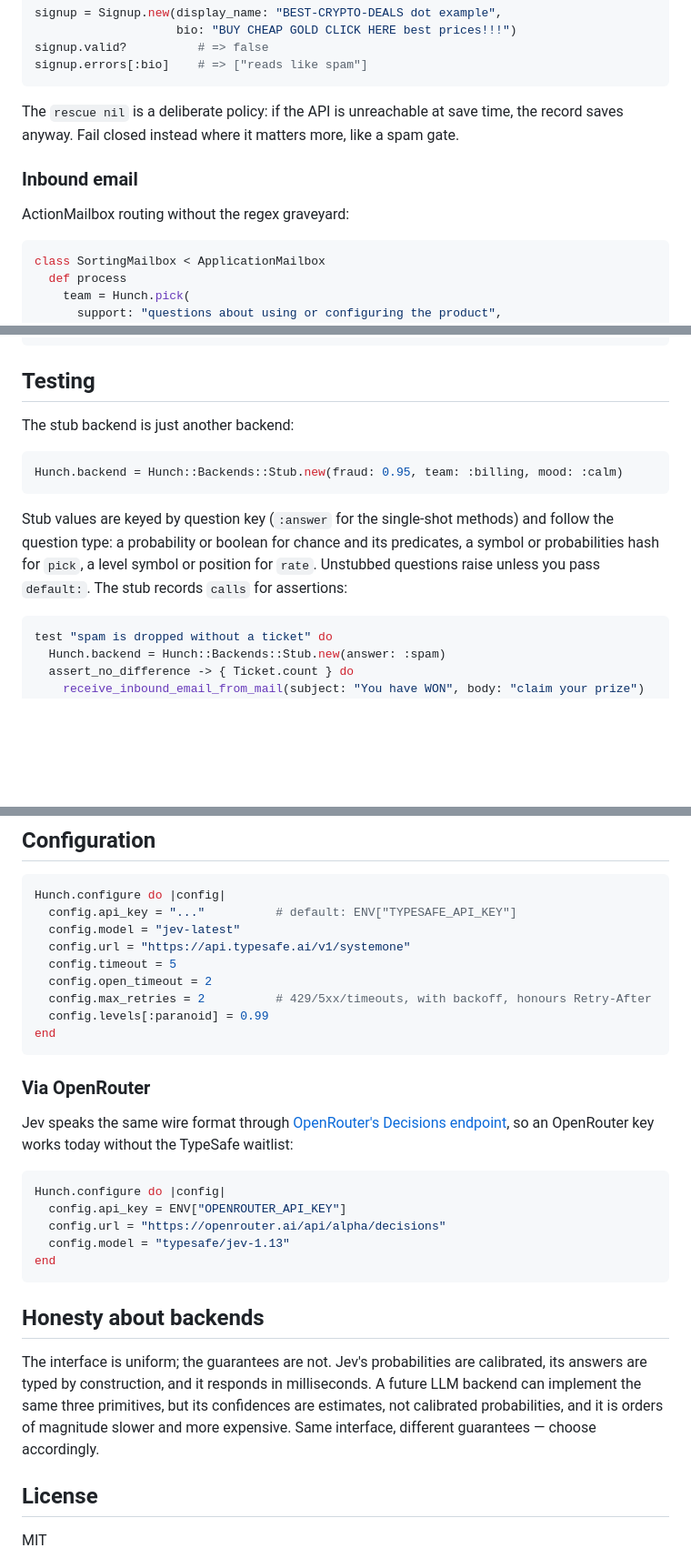
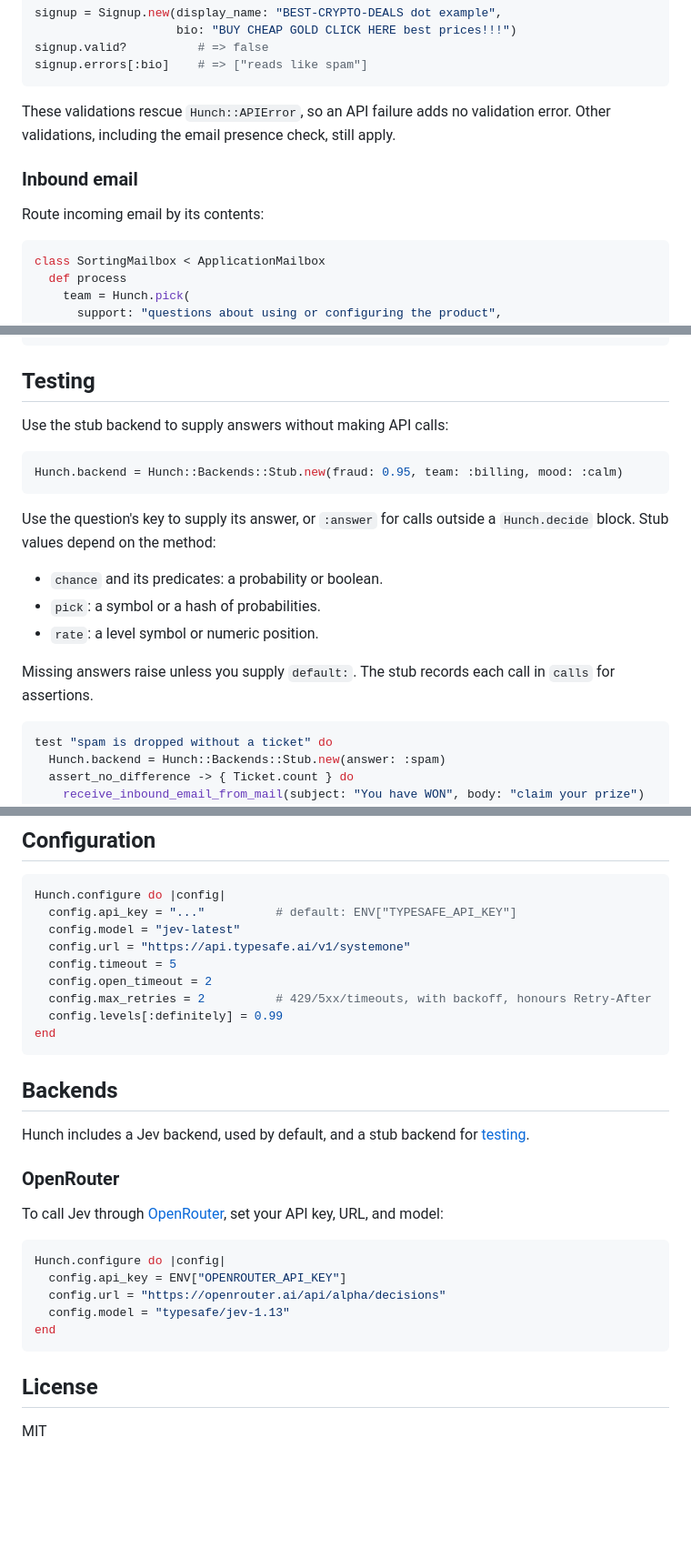
Before and after one commit to carldaws/hunch, a Markdown page: README.md, 3 parts joined by grey strips. Shown at 91% size. GitHub-like rendering; blank space fills up the shorter version.

````diff
--- a/README.md
+++ b/README.md
@@ -136,13 +136,13 @@ signup.valid?          # => false
 signup.errors[:bio]    # => ["reads like spam"]
 ```
 
-The `rescue nil` is a deliberate policy: if the API is unreachable at save
-time, the record saves anyway. Fail closed instead where it matters more,
-like a spam gate.
+These validations rescue `Hunch::APIError`, so an API failure adds no
+validation error. Other validations, including the email presence check,
+still apply.
 
 ### Inbound email
 
-ActionMailbox routing without the regex graveyard:
+Route incoming email by its contents:
 
 ```ruby
 class SortingMailbox < ApplicationMailbox
@@ -249,17 +246,21 @@ end
 
 ## Testing
 
-The stub backend is just another backend:
+Use the stub backend to supply answers without making API calls:
 
 ```ruby
 Hunch.backend = Hunch::Backends::Stub.new(fraud: 0.95, team: :billing, mood: :calm)
 ```
 
-Stub values are keyed by question key (`:answer` for the single-shot
-methods) and follow the question type: a probability or boolean for chance
-and its predicates, a symbol or probabilities hash for `pick`, a level
-symbol or position for `rate`. Unstubbed questions raise unless you pass
-`default:`. The stub records `calls` for assertions:
+Use the question's key to supply its answer, or `:answer` for calls outside
+a `Hunch.decide` block. Stub values depend on the method:
+
+- `chance` and its predicates: a probability or boolean.
+- `pick`: a symbol or a hash of probabilities.
+- `rate`: a level symbol or numeric position.
+
+Missing answers raise unless you supply `default:`. The stub records each
+call in `calls` for assertions.
 
 ```ruby
 test "spam is dropped without a ticket" do
@@ -280,15 +281,19 @@ Hunch.configure do |config|
   config.timeout = 5
   config.open_timeout = 2
   config.max_retries = 2          # 429/5xx/timeouts, with backoff, honours Retry-After
-  config.levels[:paranoid] = 0.99
+  config.levels[:definitely] = 0.99
 end
 ```
 
-### Via OpenRouter
+## Backends
 
-Jev speaks the same wire format through
-[OpenRouter's Decisions endpoint](https://openrouter.ai/typesafe), so an
-OpenRouter key works today without the TypeSafe waitlist:
+Hunch includes a Jev backend, used by default, and a stub backend for
+[testing](#testing).
+
+### OpenRouter
+
+To call Jev through [OpenRouter](https://openrouter.ai/typesafe), set your
+API key, URL, and model:
 
 ```ruby
 Hunch.configure do |config|
@@ -298,15 +303,6 @@ Hunch.configure do |config|
 end
 ```
 
-## Honesty about backends
-
-The interface is uniform; the guarantees are not. Jev's probabilities are
-calibrated, its answers are typed by construction, and it responds in
-milliseconds. A future LLM backend can implement the same three primitives,
-but its confidences are estimates, not calibrated probabilities, and it is
-orders of magnitude slower and more expensive. Same interface, different
-guarantees — choose accordingly.
-
 ## License
 
 MIT
````
Also changed, not shown: other parts of README.md (+26 -29 lines).
